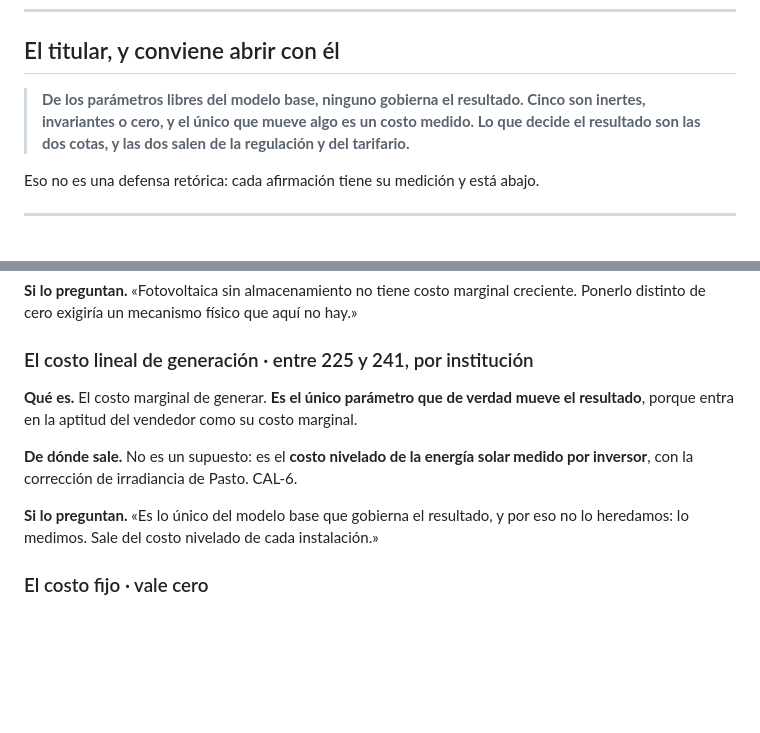
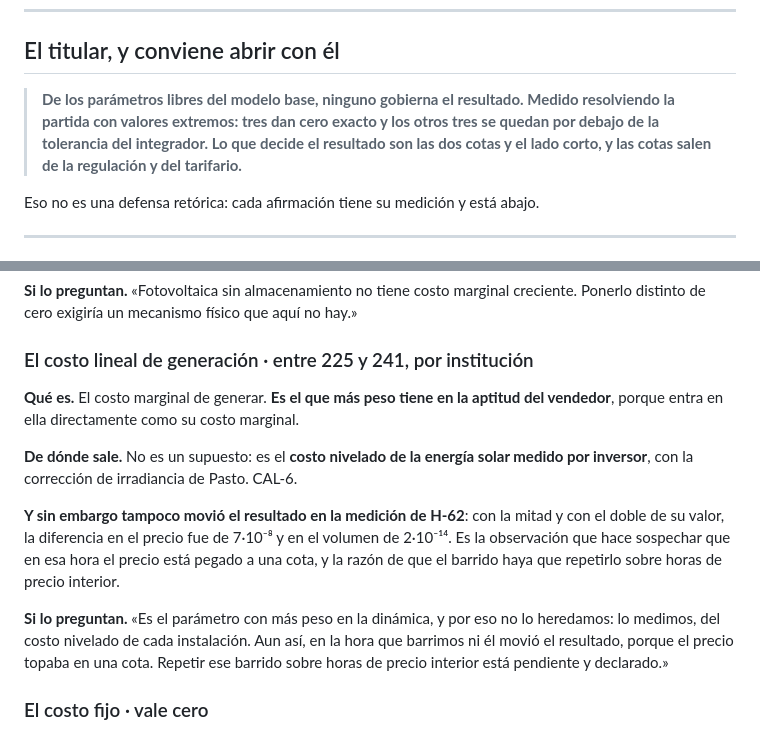
Before and after one commit to Bura-hub/Optimalidad-p2p-col, a Markdown page: reformateo/documento/PARAMETROS.md, 2 parts joined by grey strips. GitHub-like rendering; blank space fills up the shorter version.

Commit message:
Act 3.1 - el documento de parametros deja de contradecir su propia medicion
Decia que el costo lineal es el unico que de verdad mueve el resultado, y la
medicion de H-62 dice que tampoco lo mueve: 7e-8 en el precio y 2e-14 en el
volumen con la mitad y el doble de su valor.

Queda como lo que es: el parametro con mas peso en la aptitud del vendedor, y
aun asi sin efecto medible en la hora barrida, lo que es justamente la
observacion que hace sospechar del precio pegado a una cota y obliga a repetir
el barrido sobre horas de precio interior.

```diff
--- a/reformateo/documento/PARAMETROS.md
+++ b/reformateo/documento/PARAMETROS.md
@@ -12,9 +12,10 @@ Compañero de `MODELO_DEFINITIVO.md`, que dice qué es el modelo, y de
 ## El titular, y conviene abrir con él
 
 > **De los parámetros libres del modelo base, ninguno gobierna el resultado.
-> Cinco son inertes, invariantes o cero, y el único que mueve algo es un costo
-> medido. Lo que decide el resultado son las dos cotas, y las dos salen de la
-> regulación y del tarifario.**
+> Medido resolviendo la partida con valores extremos: tres dan cero exacto y
+> los otros tres se quedan por debajo de la tolerancia del integrador. Lo que
+> decide el resultado son las dos cotas y el lado corto, y las cotas salen de
+> la regulación y del tarifario.**
 
 Eso no es una defensa retórica: cada afirmación tiene su medición y está abajo.
 
@@ -153,16 +154,24 @@ hay.»
 
 ### El costo lineal de generación · entre 225 y 241, por institución
 
-**Qué es.** El costo marginal de generar. **Es el único parámetro que de verdad
-mueve el resultado**, porque entra en la aptitud del vendedor como su costo
+**Qué es.** El costo marginal de generar. **Es el que más peso tiene en la
+aptitud del vendedor**, porque entra en ella directamente como su costo
 marginal.
 
 **De dónde sale.** No es un supuesto: es el **costo nivelado de la energía
 solar medido por inversor**, con la corrección de irradiancia de Pasto. CAL-6.
 
-**Si lo preguntan.** «Es lo único del modelo base que gobierna el resultado, y
-por eso no lo heredamos: lo medimos. Sale del costo nivelado de cada
-instalación.»
+**Y sin embargo tampoco movió el resultado en la medición de H-62**: con la
+mitad y con el doble de su valor, la diferencia en el precio fue de 7·10⁻⁸ y en
+el volumen de 2·10⁻¹⁴. Es la observación que hace sospechar que en esa hora el
+precio está pegado a una cota, y la razón de que el barrido haya que repetirlo
+sobre horas de precio interior.
+
+**Si lo preguntan.** «Es el parámetro con más peso en la dinámica, y por eso no
+lo heredamos: lo medimos, del costo nivelado de cada instalación. Aun así, en
+la hora que barrimos ni él movió el resultado, porque el precio topaba en una
+cota. Repetir ese barrido sobre horas de precio interior está pendiente y
+declarado.»
 
 ### El costo fijo · vale cero
 
```
